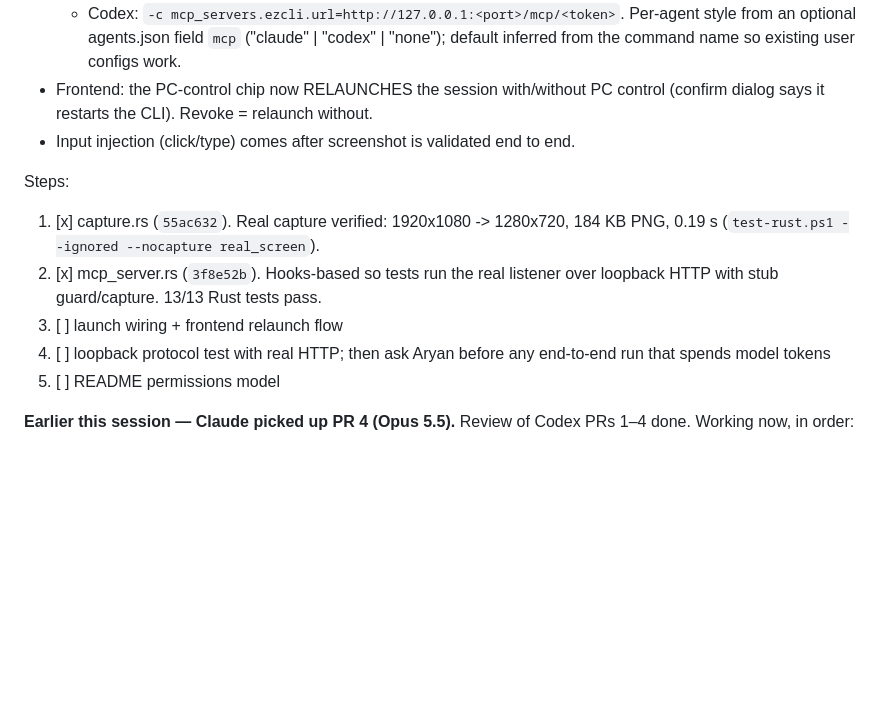
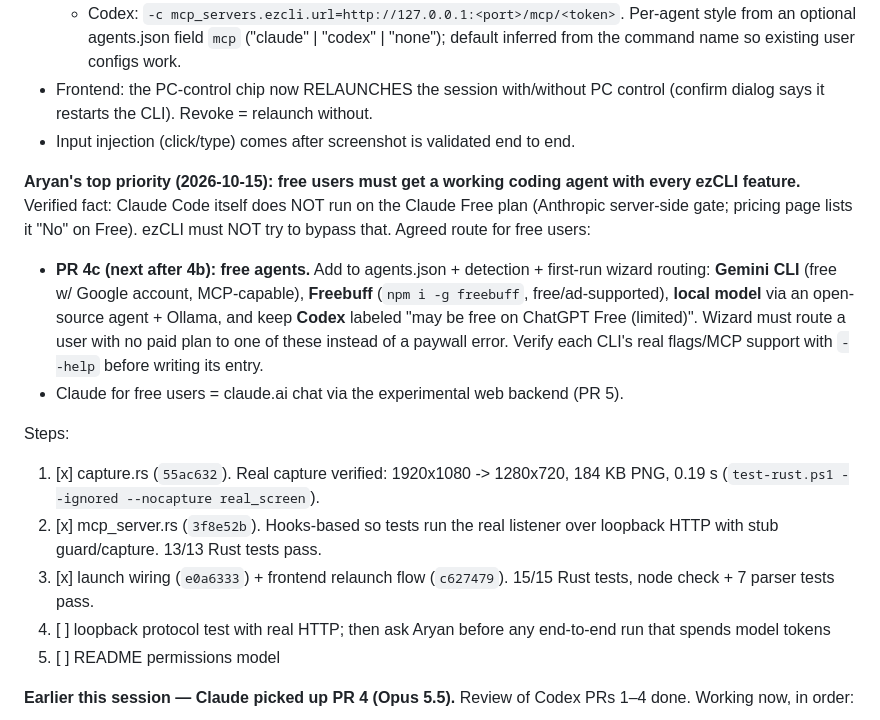
Before and after one commit to Aryansingh0783/ezCLI, a Markdown page: HANDOFF.md, the part around the change. Rendered like a GitHub page; blank space fills up the shorter version.

Commit message:
handoff: record free-user priority and PR 4c plan

```diff
--- a/HANDOFF.md
+++ b/HANDOFF.md
@@ -179,12 +179,26 @@ Design (verified against the installed CLIs, see `claude --help`, `codex mcp add
   control (confirm dialog says it restarts the CLI). Revoke = relaunch without.
 - Input injection (click/type) comes after screenshot is validated end to end.
 
+**Aryan's top priority (2026-10-15): free users must get a working coding
+agent with every ezCLI feature.** Verified fact: Claude Code itself does NOT
+run on the Claude Free plan (Anthropic server-side gate; pricing page lists it
+"No" on Free). ezCLI must NOT try to bypass that. Agreed route for free users:
+- **PR 4c (next after 4b): free agents.** Add to agents.json + detection +
+  first-run wizard routing: **Gemini CLI** (free w/ Google account, MCP-capable),
+  **Freebuff** (`npm i -g freebuff`, free/ad-supported), **local model** via an
+  open-source agent + Ollama, and keep **Codex** labeled "may be free on
+  ChatGPT Free (limited)". Wizard must route a user with no paid plan to one of
+  these instead of a paywall error. Verify each CLI's real flags/MCP support
+  with `--help` before writing its entry.
+- Claude for free users = claude.ai chat via the experimental web backend (PR 5).
+
 Steps:
 1. [x] capture.rs (`55ac632`). Real capture verified: 1920x1080 -> 1280x720,
    184 KB PNG, 0.19 s (`test-rust.ps1 --ignored --nocapture real_screen`).
 2. [x] mcp_server.rs (`3f8e52b`). Hooks-based so tests run the real listener
    over loopback HTTP with stub guard/capture. 13/13 Rust tests pass.
-3. [ ] launch wiring + frontend relaunch flow
+3. [x] launch wiring (`e0a6333`) + frontend relaunch flow (`c627479`).
+   15/15 Rust tests, node check + 7 parser tests pass.
 4. [ ] loopback protocol test with real HTTP; then ask Aryan before any
    end-to-end run that spends model tokens
 5. [ ] README permissions model
```
